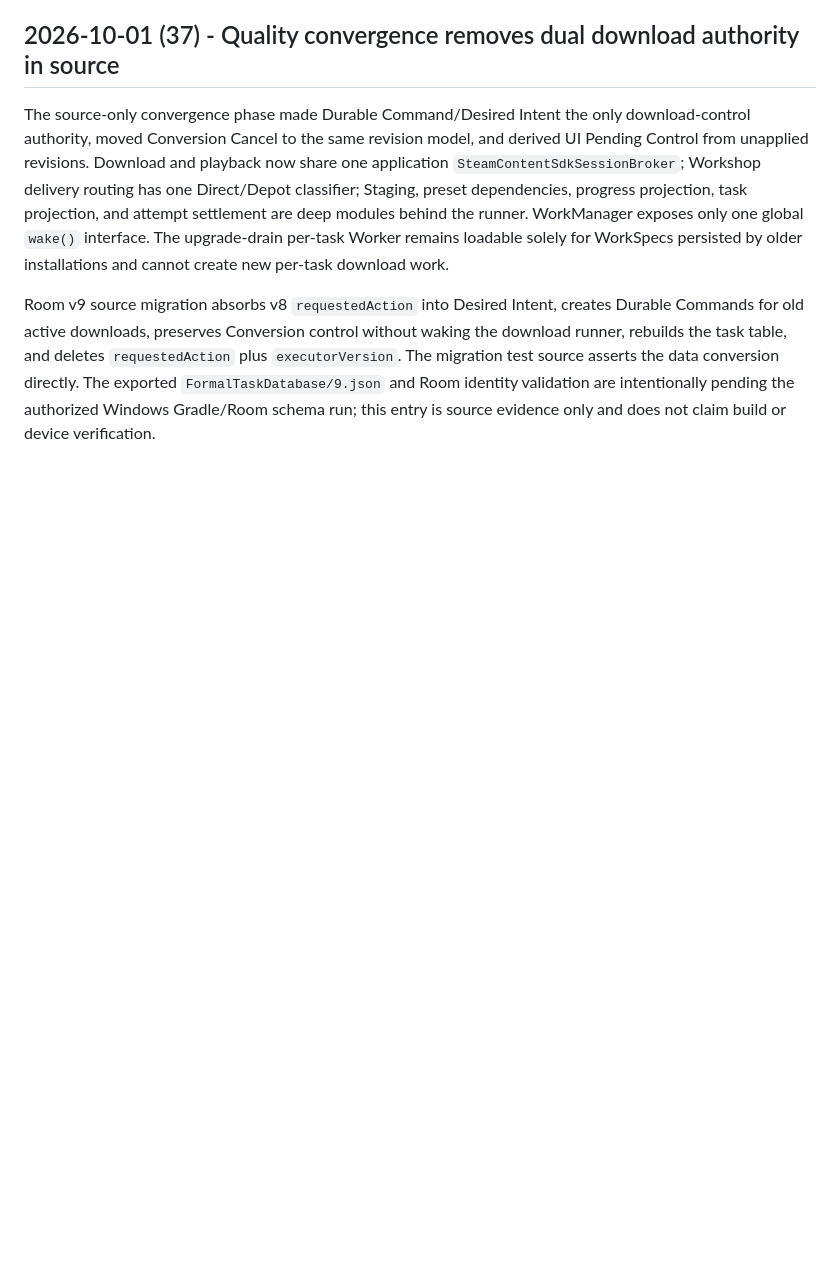
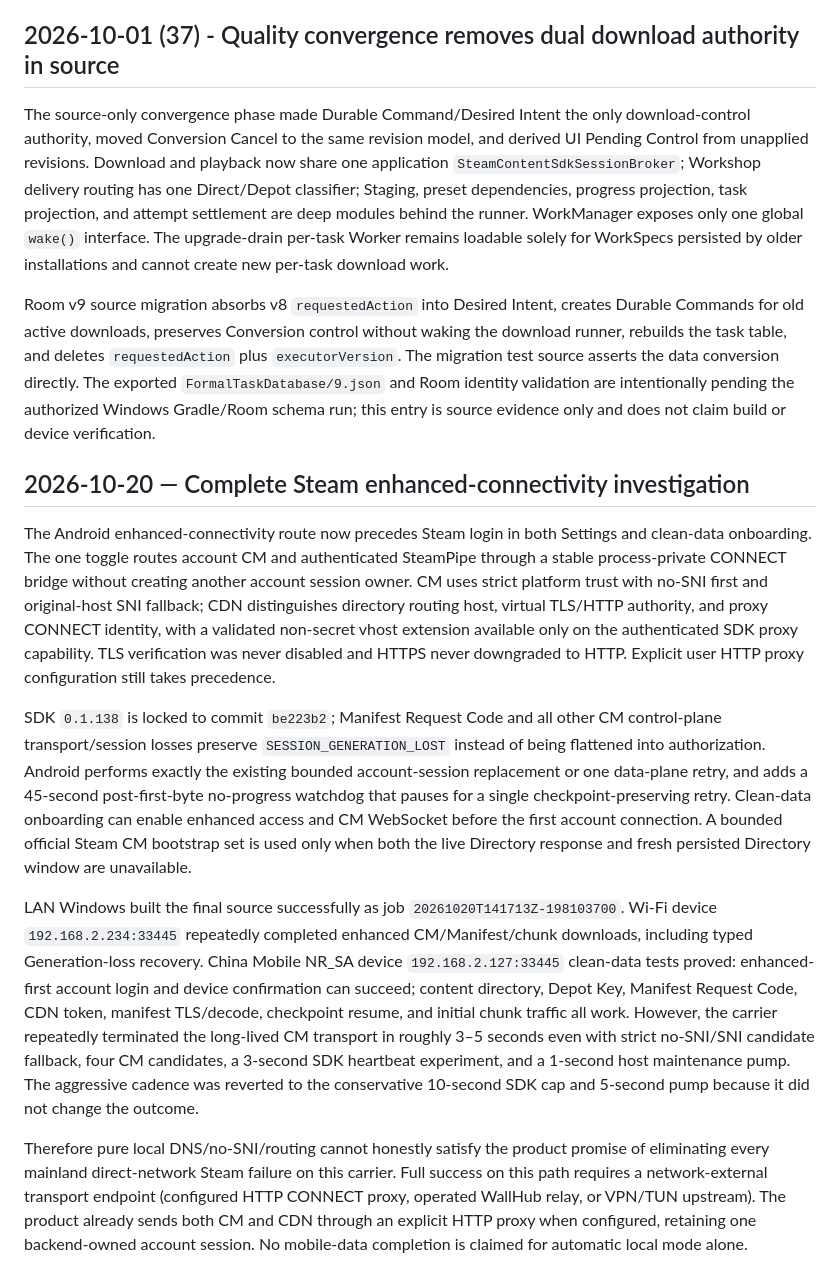
Before and after one commit to ChEnLeo-7/WallHub2.0-For-Android, a Markdown page: docs/development-log.md, the part around the change. GitHub-like rendering; blank space fills up the shorter version.

Commit message:
docs(steam): record enhanced connectivity boundary

```diff
--- a/docs/development-log.md
+++ b/docs/development-log.md
@@ -1624,3 +1624,13 @@ downloads, preserves Conversion control without waking the download runner, rebu
 `requestedAction` plus `executorVersion`. The migration test source asserts the data conversion directly. The exported
 `FormalTaskDatabase/9.json` and Room identity validation are intentionally pending the authorized Windows Gradle/Room
 schema run; this entry is source evidence only and does not claim build or device verification.
+
+## 2026-10-20 — Complete Steam enhanced-connectivity investigation
+
+The Android enhanced-connectivity route now precedes Steam login in both Settings and clean-data onboarding. The one toggle routes account CM and authenticated SteamPipe through a stable process-private CONNECT bridge without creating another account session owner. CM uses strict platform trust with no-SNI first and original-host SNI fallback; CDN distinguishes directory routing host, virtual TLS/HTTP authority, and proxy CONNECT identity, with a validated non-secret vhost extension available only on the authenticated SDK proxy capability. TLS verification was never disabled and HTTPS never downgraded to HTTP. Explicit user HTTP proxy configuration still takes precedence.
+
+SDK `0.1.138` is locked to commit `be223b2`; Manifest Request Code and all other CM control-plane transport/session losses preserve `SESSION_GENERATION_LOST` instead of being flattened into authorization. Android performs exactly the existing bounded account-session replacement or one data-plane retry, and adds a 45-second post-first-byte no-progress watchdog that pauses for a single checkpoint-preserving retry. Clean-data onboarding can enable enhanced access and CM WebSocket before the first account connection. A bounded official Steam CM bootstrap set is used only when both the live Directory response and fresh persisted Directory window are unavailable.
+
+LAN Windows built the final source successfully as job `20261020T141713Z-198103700`. Wi-Fi device `192.168.2.234:33445` repeatedly completed enhanced CM/Manifest/chunk downloads, including typed Generation-loss recovery. China Mobile NR_SA device `192.168.2.127:33445` clean-data tests proved: enhanced-first account login and device confirmation can succeed; content directory, Depot Key, Manifest Request Code, CDN token, manifest TLS/decode, checkpoint resume, and initial chunk traffic all work. However, the carrier repeatedly terminated the long-lived CM transport in roughly 3–5 seconds even with strict no-SNI/SNI candidate fallback, four CM candidates, a 3-second SDK heartbeat experiment, and a 1-second host maintenance pump. The aggressive cadence was reverted to the conservative 10-second SDK cap and 5-second pump because it did not change the outcome.
+
+Therefore pure local DNS/no-SNI/routing cannot honestly satisfy the product promise of eliminating every mainland direct-network Steam failure on this carrier. Full success on this path requires a network-external transport endpoint (configured HTTP CONNECT proxy, operated WallHub relay, or VPN/TUN upstream). The product already sends both CM and CDN through an explicit HTTP proxy when configured, retaining one backend-owned account session. No mobile-data completion is claimed for automatic local mode alone.
```
